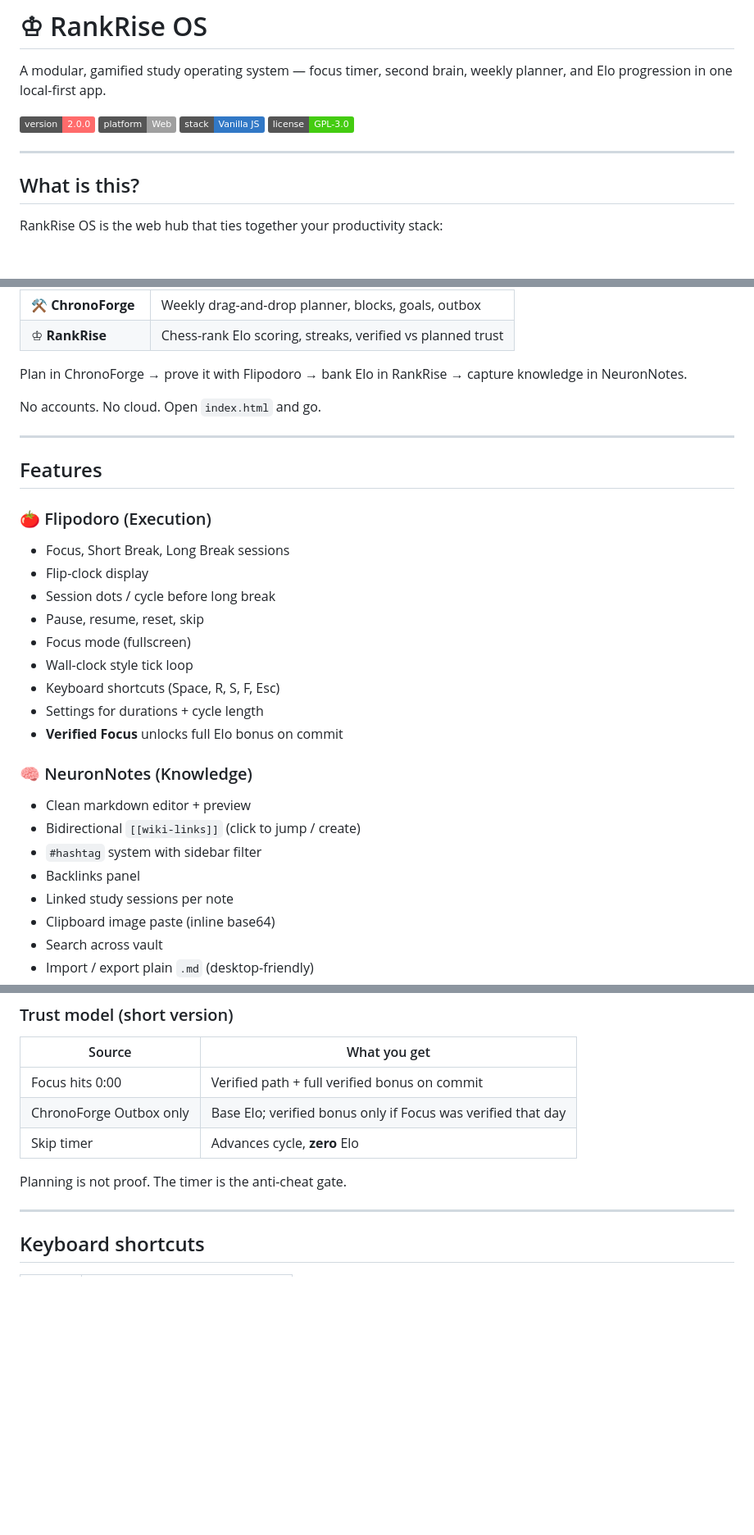
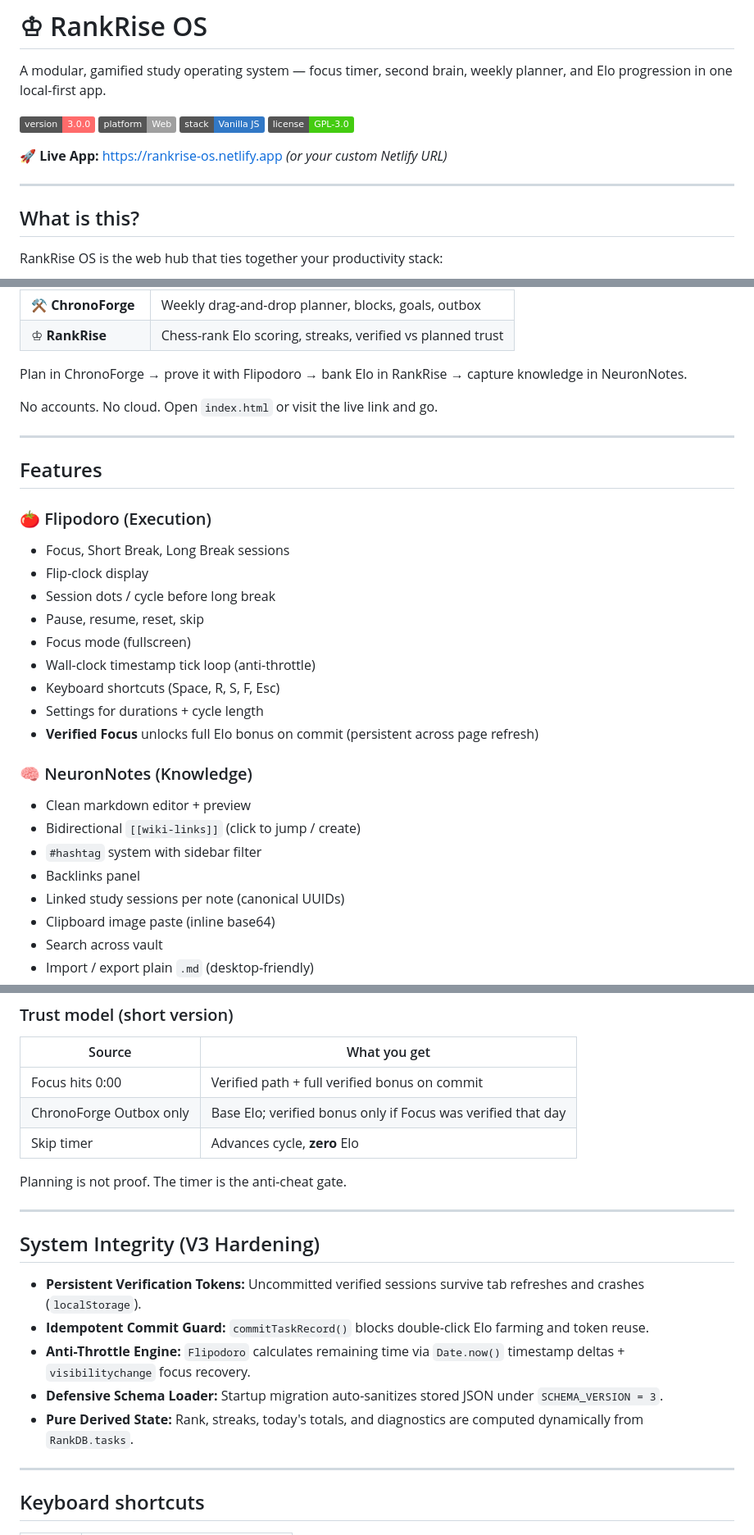
Before and after one commit to The-Python-Dev/RankRiseOS, a Markdown page: README.md, 3 parts joined by grey strips. Shown at 82% size. Drawn GitHub-style; badges without logos; blank space fills up the shorter version.

```diff
--- a/README.md
+++ b/README.md
@@ -2,12 +2,15 @@
 
 A modular, gamified study operating system — focus timer, second brain, weekly planner, and Elo progression in one local-first app.
 
-![Version](https://img.shields.io/badge/version-2.0.0-ff6b6b)
+![Version](https://img.shields.io/badge/version-3.0.0-ff6b6b)
 ![Platform](https://img.shields.io/badge/platform-Web-lightgrey)
 ![Stack](https://img.shields.io/badge/stack-Vanilla%20JS-3178c6)
 ![License](https://img.shields.io/badge/license-GPL--3.0-4c1)
 
+🚀 **Live App:** [https://rankrise-os.netlify.app](https://rankrise-os.netlify.app) *(or your custom Netlify URL)*
+
 ---
+
 ## What is this?
 
 RankRise OS is the web hub that ties together your productivity stack:
@@ -21,7 +24,7 @@ RankRise OS is the web hub that ties together your productivity stack:
 
 Plan in ChronoForge → prove it with Flipodoro → bank Elo in RankRise → capture knowledge in NeuronNotes.
 
-No accounts. No cloud. Open `index.html` and go.
+No accounts. No cloud. Open `index.html` or visit the live link and go.
 
 ---
 
@@ -33,17 +36,17 @@ No accounts. No cloud. Open `index.html` and go.
 - Session dots / cycle before long break
 - Pause, resume, reset, skip
 - Focus mode (fullscreen)
-- Wall-clock style tick loop
+- Wall-clock timestamp tick loop (anti-throttle)
 - Keyboard shortcuts (Space, R, S, F, Esc)
 - Settings for durations + cycle length
-- **Verified Focus** unlocks full Elo bonus on commit
+- **Verified Focus** unlocks full Elo bonus on commit (persistent across page refresh)
 
 ### 🧠 NeuronNotes (Knowledge)
 - Clean markdown editor + preview
 - Bidirectional `[[wiki-links]]` (click to jump / create)
 - `#hashtag` system with sidebar filter
 - Backlinks panel
-- Linked study sessions per note
+- Linked study sessions per note (canonical UUIDs)
 - Clipboard image paste (inline base64)
 - Search across vault
 - Import / export plain `.md` (desktop-friendly)
@@ -87,6 +90,16 @@ No accounts. No cloud. Open `index.html` and go.
 | Skip timer | Advances cycle, **zero** Elo |
 
 Planning is not proof. The timer is the anti-cheat gate.
+
+---
+
+## System Integrity (V3 Hardening)
+
+- **Persistent Verification Tokens:** Uncommitted verified sessions survive tab refreshes and crashes (`localStorage`).
+- **Idempotent Commit Guard:** `commitTaskRecord()` blocks double-click Elo farming and token reuse.
+- **Anti-Throttle Engine:** `Flipodoro` calculates remaining time via `Date.now()` timestamp deltas + `visibilitychange` focus recovery.
+- **Defensive Schema Loader:** Startup migration auto-sanitizes stored JSON under `SCHEMA_VERSION = 3`.
+- **Pure Derived State:** Rank, streaks, today's totals, and diagnostics are computed dynamically from `RankDB.tasks`.
 
 ---
 
```
Also changed, not shown: other parts of README.md (+20 -68 lines).
